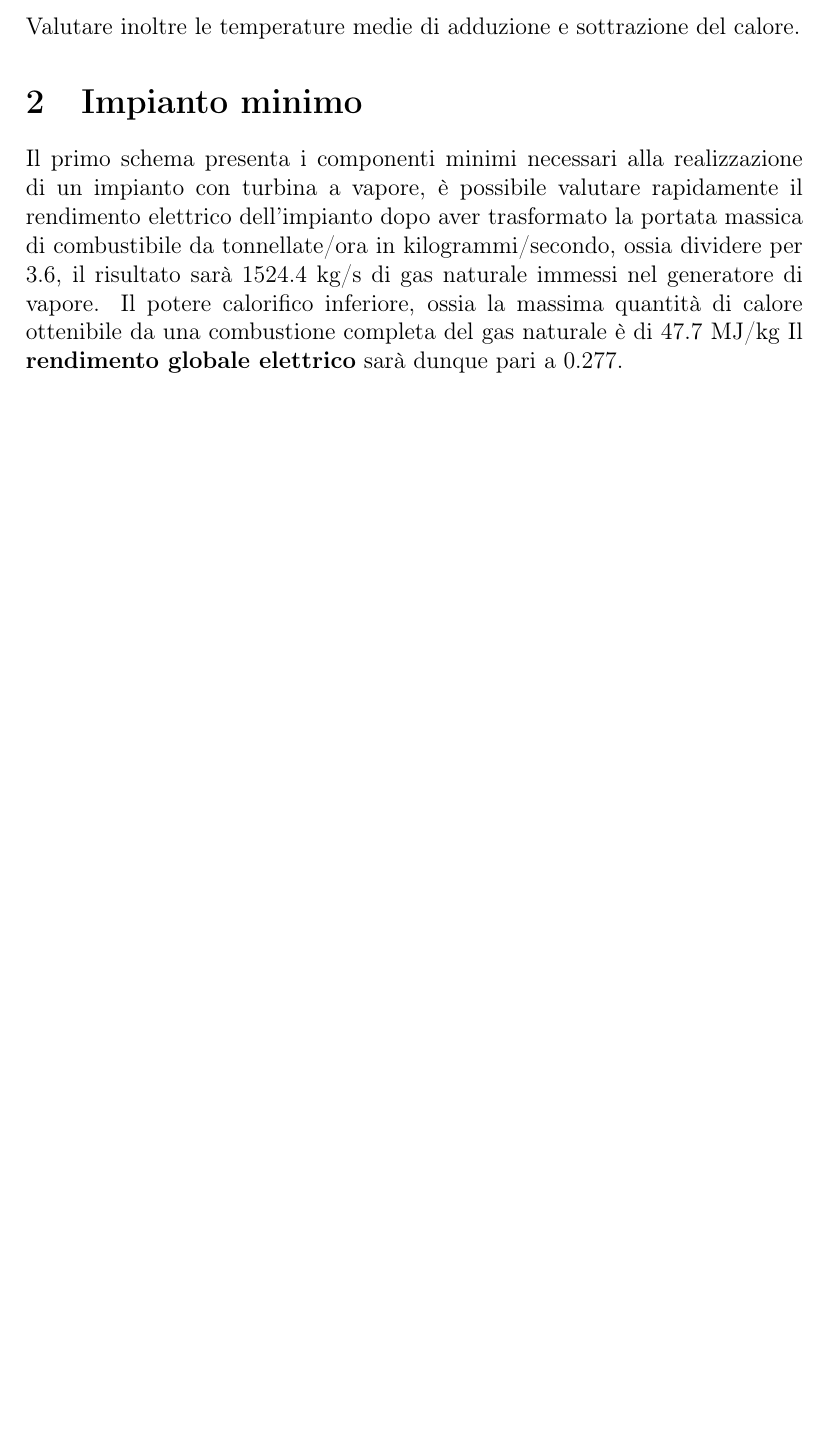
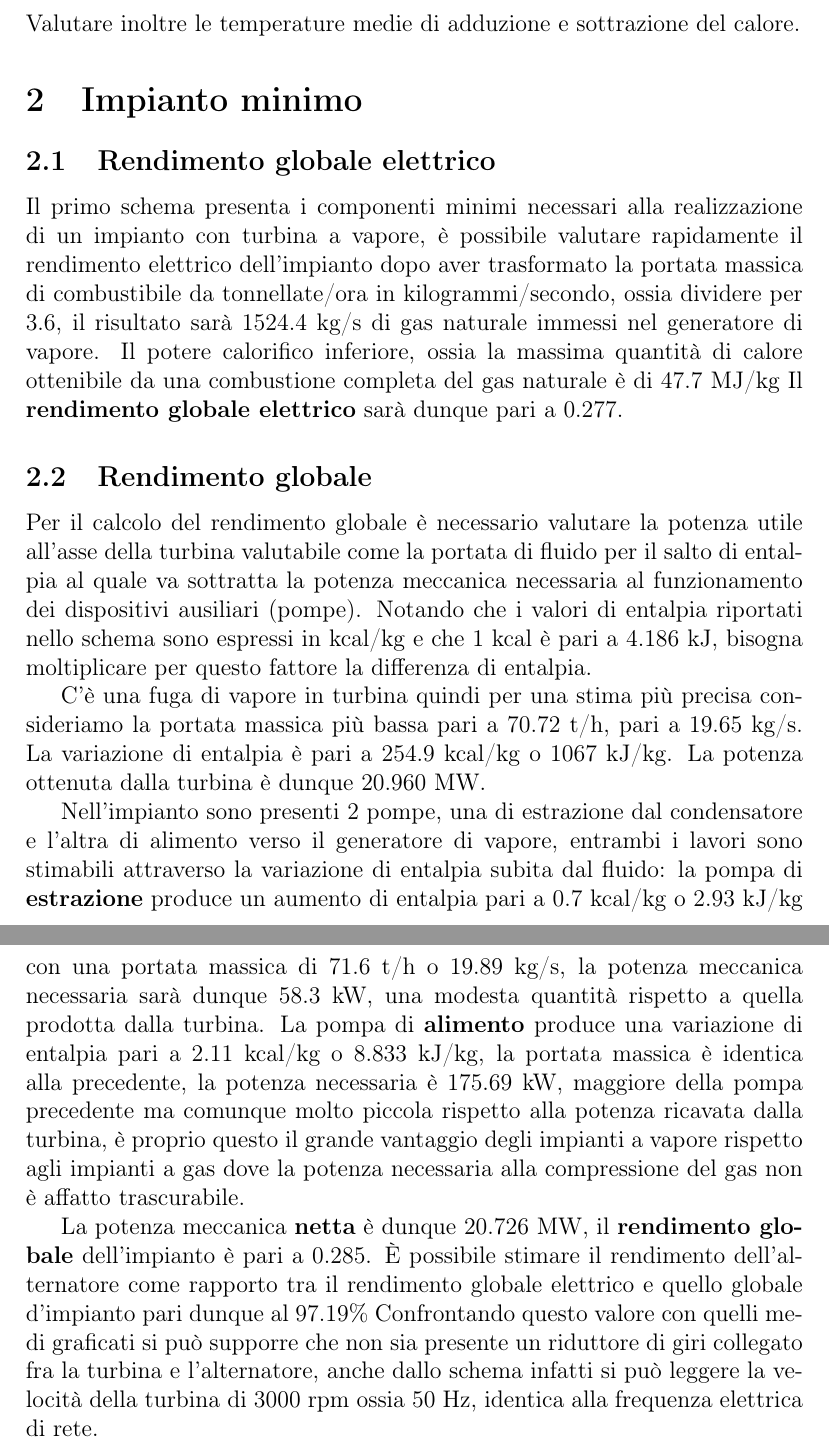
Before and after one commit to FlashNoob98/Programmi_Macchine, a LaTeX document (Tex/Esercizio_2/esercizio_2.tex): part of page 2 of 2 before the commit and two parts of pages 2 and 3 of 3 after it, the two joined at a grey line, cut so that both start at the same text, the shorter picture padded with empty space. Compiled offline with pdfLaTeX.

Commit message:
Rendimento globale

```diff
--- a/Tex/Esercizio_2/esercizio_2.tex
+++ b/Tex/Esercizio_2/esercizio_2.tex
@@ -94,9 +94,40 @@ Valutare inoltre le temperature medie di adduzione e sottrazione del calore.
 
 \section{Impianto minimo}
 \label{sec:primo_impianto}
+\subsection{Rendimento globale elettrico}
+\label{subsec:rendimento_globale_elettrico}
 Il primo schema presenta i componenti minimi necessari alla realizzazione di un impianto con turbina a vapore,
 è possibile valutare rapidamente il rendimento elettrico dell'impianto dopo aver trasformato la portata massica di combustibile da
 tonnellate/ora in kilogrammi/secondo, ossia dividere per 3.6, il risultato sarà 1524.4 kg/s di gas naturale immessi nel generatore di vapore.
 Il potere calorifico inferiore, ossia la massima quantità di calore ottenibile da una combustione completa del gas naturale è di 47.7 MJ/kg
 Il \textbf{rendimento globale elettrico} sarà dunque pari a 0.277.
+
+\subsection{Rendimento globale}
+\label{subsec:rendimento_globale}
+Per il calcolo del rendimento globale è necessario valutare la potenza utile all'asse della turbina valutabile come
+la portata di fluido per il salto di entalpia al quale va sottratta la potenza meccanica necessaria al funzionamento
+dei dispositivi ausiliari (pompe).
+Notando che i valori di entalpia riportati nello schema sono espressi in kcal/kg e che 1 kcal è pari a 4.186 kJ,
+bisogna moltiplicare per questo fattore la differenza di entalpia.
+
+C'è una fuga di vapore in turbina quindi per una stima più precisa consideriamo la portata massica più bassa pari
+a 70.72 t/h, pari a 19.65 kg/s. La variazione di entalpia è pari a 254.9 kcal/kg o 1067 kJ/kg.
+La potenza ottenuta dalla turbina è dunque 20.960 MW.
+
+Nell'impianto sono presenti 2 pompe, una di estrazione dal condensatore e l'altra di alimento verso il generatore
+di vapore, entrambi i lavori sono stimabili attraverso la variazione di entalpia subita dal fluido:
+la pompa di \textbf{estrazione} produce un aumento di entalpia pari a 0.7 kcal/kg o 2.93 kJ/kg con una portata massica di
+71.6 t/h o 19.89 kg/s, la potenza meccanica necessaria sarà dunque 58.3 kW, una modesta quantità rispetto a quella prodotta dalla turbina.
+La pompa di \textbf{alimento} produce una variazione di entalpia pari a 2.11 kcal/kg o 8.833 kJ/kg, la portata massica è identica
+alla precedente, la potenza necessaria è 175.69 kW, maggiore della pompa precedente ma comunque molto piccola rispetto alla potenza
+ricavata dalla turbina, è proprio questo il grande vantaggio degli impianti a vapore rispetto agli impianti a gas dove la potenza
+necessaria alla compressione del gas non è affatto trascurabile.
+
+La potenza meccanica \textbf{netta} è dunque 20.726 MW, il \textbf{rendimento globale} dell'impianto è pari a 0.285.
+È possibile stimare il rendimento dell'alternatore come rapporto tra il rendimento globale elettrico e quello globale d'impianto
+pari dunque al 97.19\%
+Confrontando questo valore con quelli medi graficati si può supporre che non sia presente un riduttore di giri
+collegato fra la turbina e l'alternatore, anche dallo schema infatti si può leggere la velocità della turbina di 3000 rpm
+ossia 50 Hz, identica alla frequenza elettrica di rete.
+
 \end{document}
```
